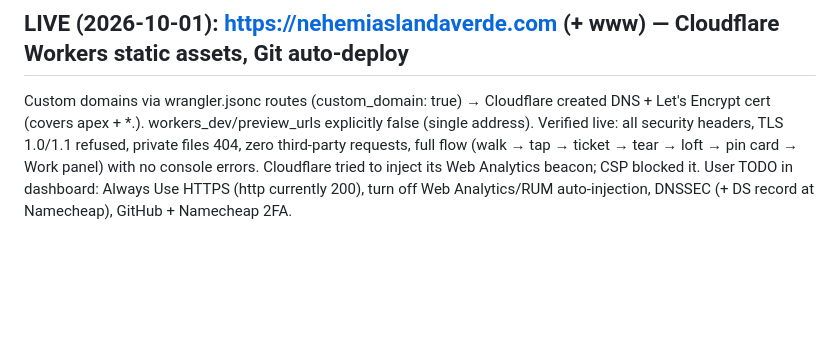
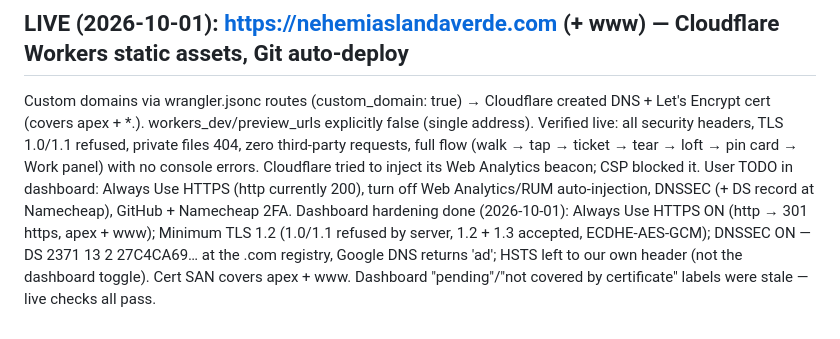
Before and after one commit to Neo-Land/personal-website, a Markdown page: PROGRESS.md, the part around the change. GitHub-like rendering; blank space fills up the shorter version.

Commit message:
Log final TLS/HTTPS/DNSSEC verification
Co-Authored-By: Claude Opus 5.5 <noreply@anthropic.com>

```diff
--- a/PROGRESS.md
+++ b/PROGRESS.md
@@ -158,3 +158,7 @@ Deploy TODO: rename neo.html → index.html (current index.html = old 2D globe p
   pin card → Work panel) with no console errors. Cloudflare tried to inject its Web Analytics beacon; CSP blocked it.
   User TODO in dashboard: Always Use HTTPS (http currently 200), turn off Web Analytics/RUM auto-injection, DNSSEC
   (+ DS record at Namecheap), GitHub + Namecheap 2FA.
+  Dashboard hardening done (2026-10-01): Always Use HTTPS ON (http → 301 https, apex + www); Minimum TLS 1.2
+  (1.0/1.1 refused by server, 1.2 + 1.3 accepted, ECDHE-AES-GCM); DNSSEC ON — DS 2371 13 2 27C4CA69… at the
+  .com registry, Google DNS returns 'ad'; HSTS left to our own header (not the dashboard toggle). Cert SAN covers
+  apex + www. Dashboard "pending"/"not covered by certificate" labels were stale — live checks all pass.
```
